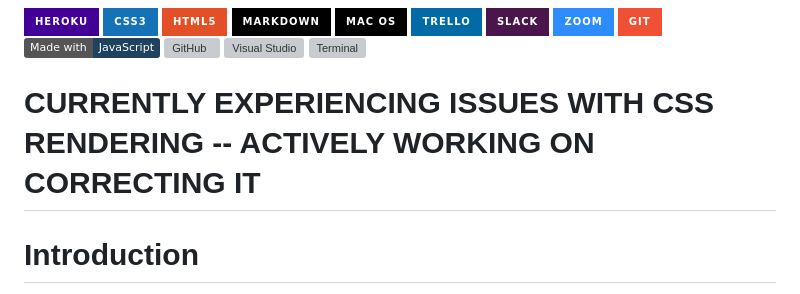
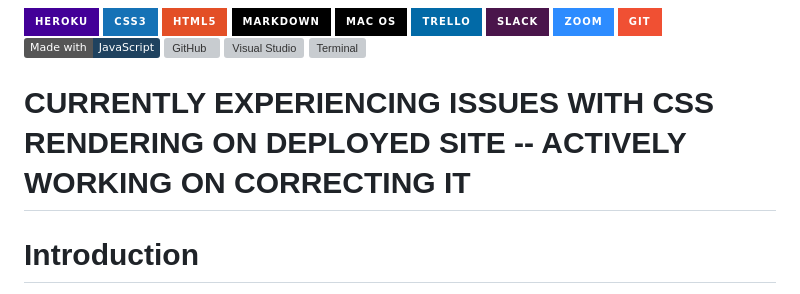
Before and after one commit to mod26-k/eros, a Markdown page: README.md, the part around the change. Drawn GitHub-style; badges without logos; grey boxes are pictures that could not be loaded.

```diff
--- a/README.md
+++ b/README.md
@@ -18,7 +18,7 @@
 [![Visual Studio](https://badgen.net/badge/icon/visualstudio?icon=visualstudio&label)](https://visualstudio.microsoft.com)
 ![Terminal](https://badgen.net/badge/icon/terminal?icon=terminal&label)
 
-# CURRENTLY EXPERIENCING ISSUES WITH CSS RENDERING -- ACTIVELY WORKING ON CORRECTING IT
+# CURRENTLY EXPERIENCING ISSUES WITH CSS RENDERING ON DEPLOYED SITE -- ACTIVELY WORKING ON CORRECTING IT
 
 # Introduction
 Eros is a dating app that allows users to create date ideas to share with other users.
```
